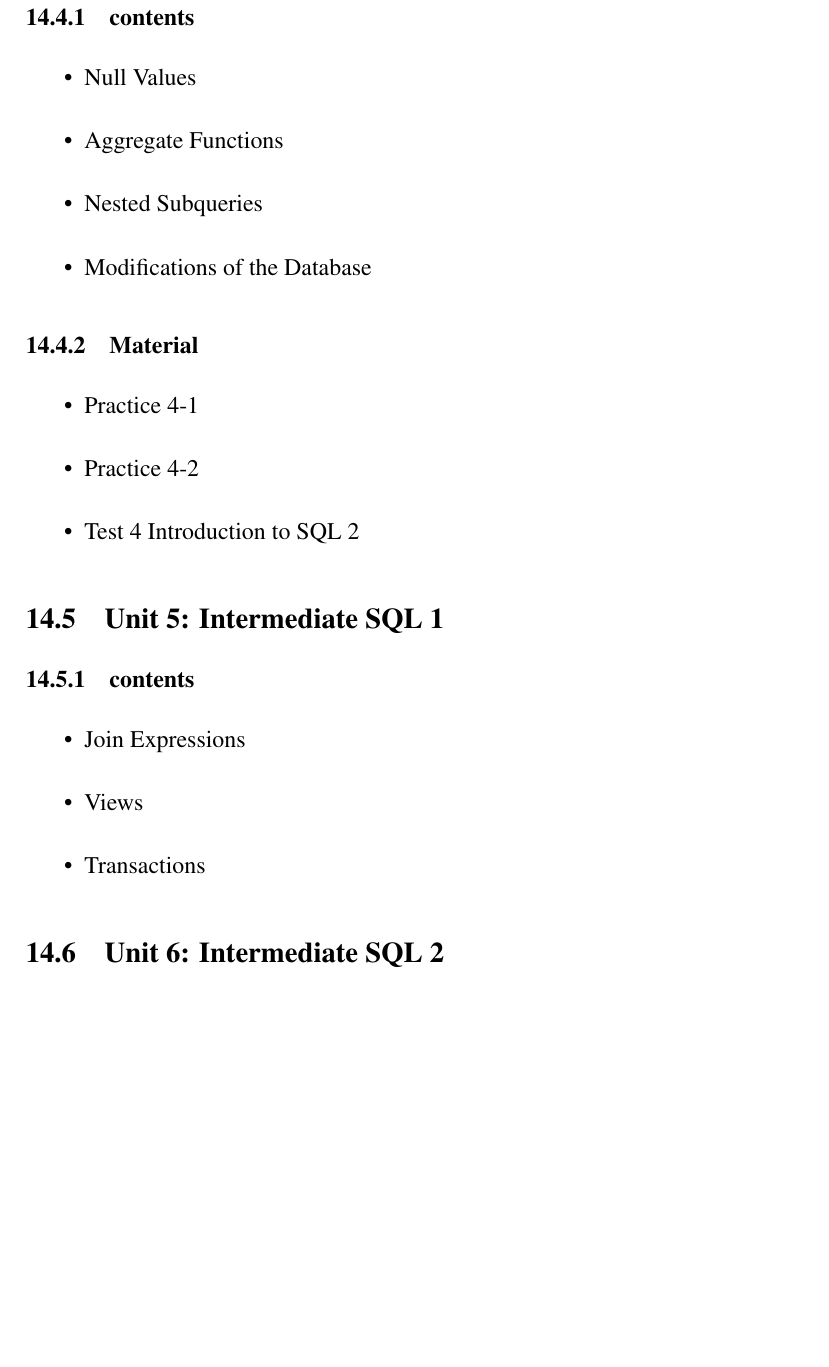
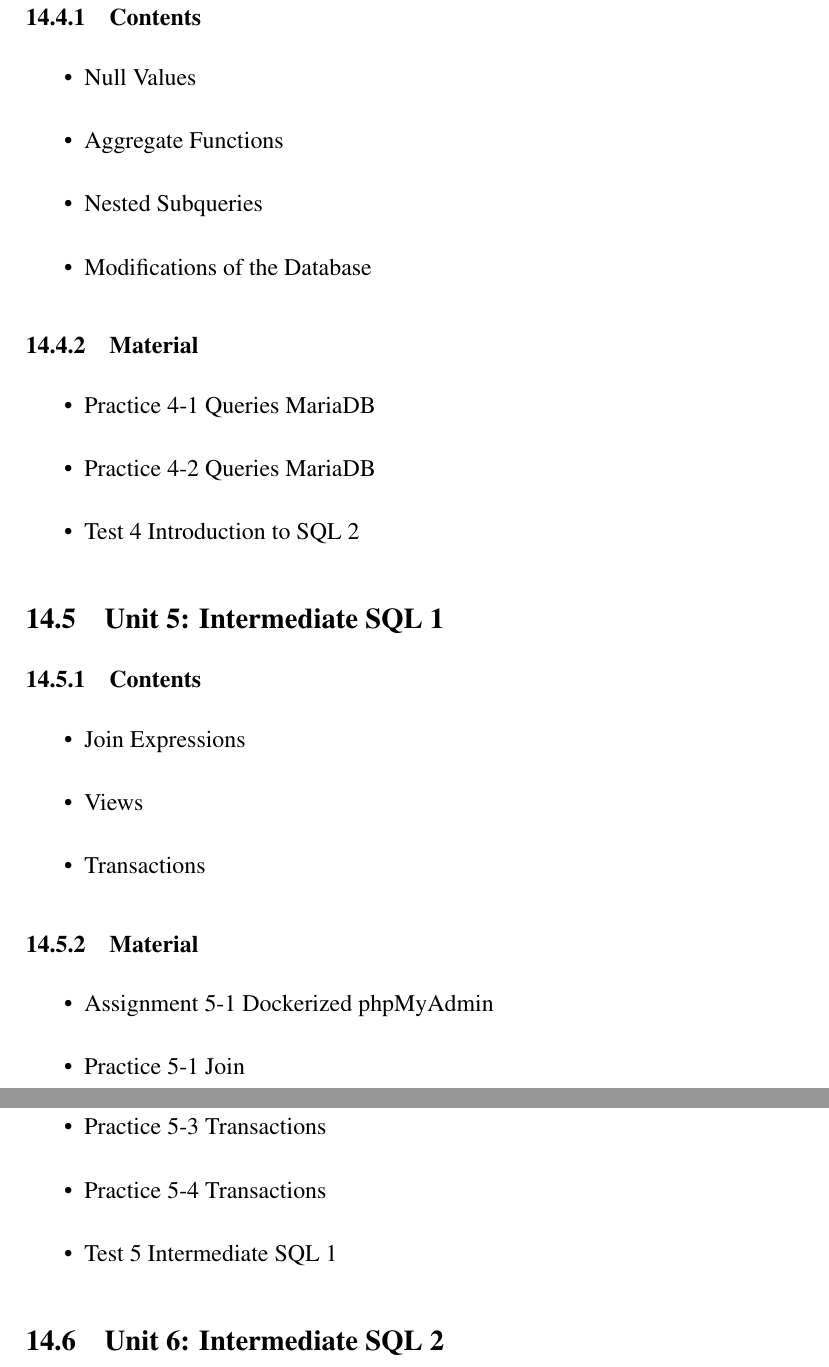
Before and after one commit to jbarcelo/programacio_didactica_gbd, a LaTeX document (programacio_didactica.tex): part of page 29 of 31 before the commit and two parts of pages 29 and 30 of 31 after it, the two joined at a grey line, cut at the place of the change, the shorter picture padded with empty space. Compiled offline with pdfLaTeX.

Commit message:
afegeix material fins al 5

```diff
--- a/programacio_didactica.tex
+++ b/programacio_didactica.tex
@@ -631,7 +631,7 @@ TBD.
 
   \subsection{Unit 4: Introduction to SQL II}
 
-  \subsubsection{contents}
+  \subsubsection{Contents}
   \begin{itemize}
 	  \item Null Values
 	  \item Aggregate Functions
@@ -642,18 +642,30 @@ TBD.
   \subsubsection{Material}
 
   \begin{itemize}
-	  \item Practice 4-1
-	  \item Practice 4-2
+	  \item Practice 4-1 Queries MariaDB
+	  \item Practice 4-2 Queries MariaDB
 	  \item Test 4 Introduction to SQL 2
   \end{itemize}
 
   \subsection{Unit 5: Intermediate SQL 1}
 
-  \subsubsection{contents}
+  \subsubsection{Contents}
+
   \begin{itemize}
 	  \item Join Expressions
 	  \item Views
 	  \item Transactions
+  \end{itemize}
+
+  \subsubsection{Material}
+
+  \begin{itemize}
+	  \item Assignment 5-1 Dockerized phpMyAdmin
+	  \item Practice 5-1 Join
+	  \item Practice 5-2 View
+	  \item Practice 5-3 Transactions
+	  \item Practice 5-4 Transactions
+	  \item Test 5 Intermediate SQL 1
   \end{itemize}
 
   \subsection{Unit 6: Intermediate SQL 2}
```
